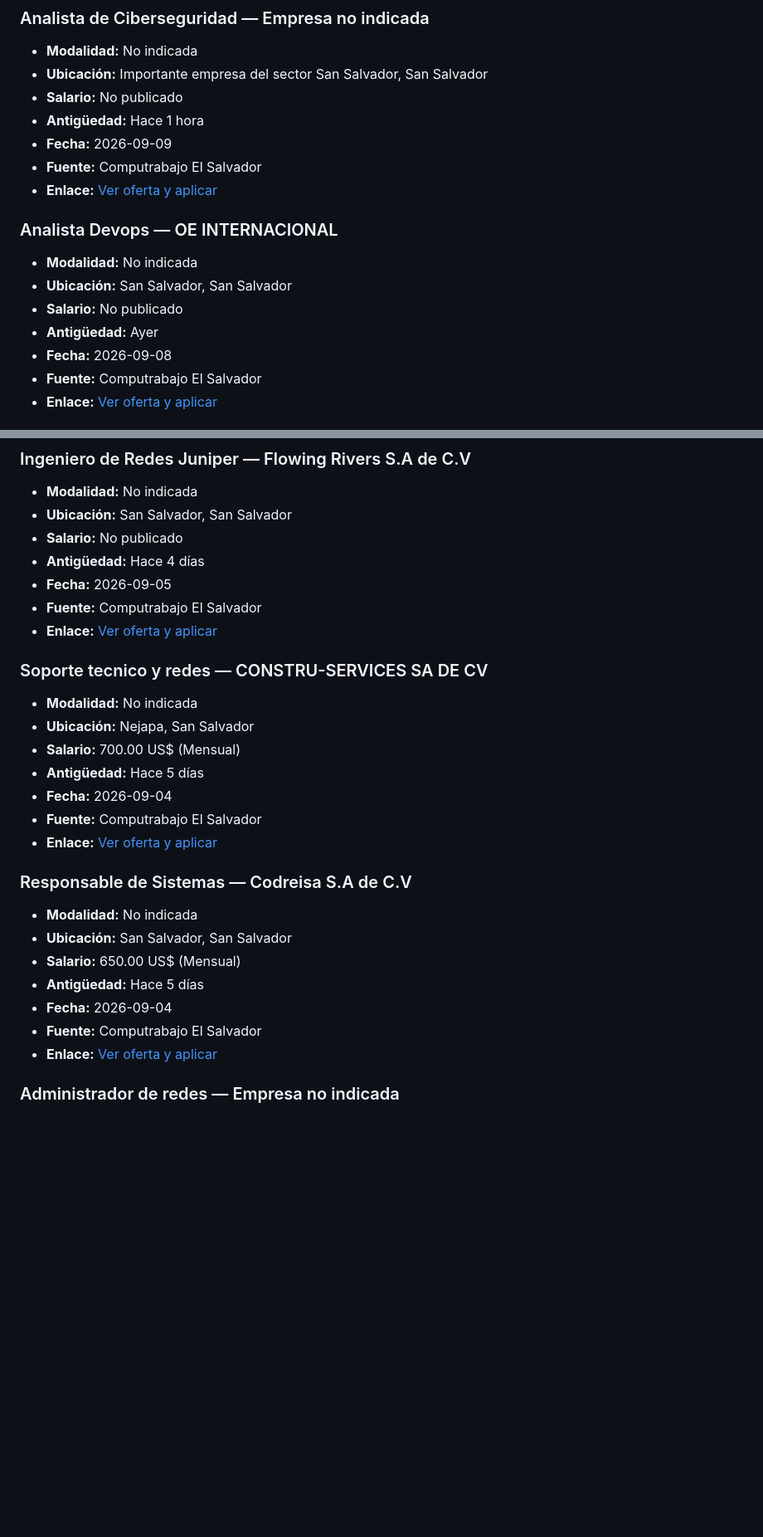
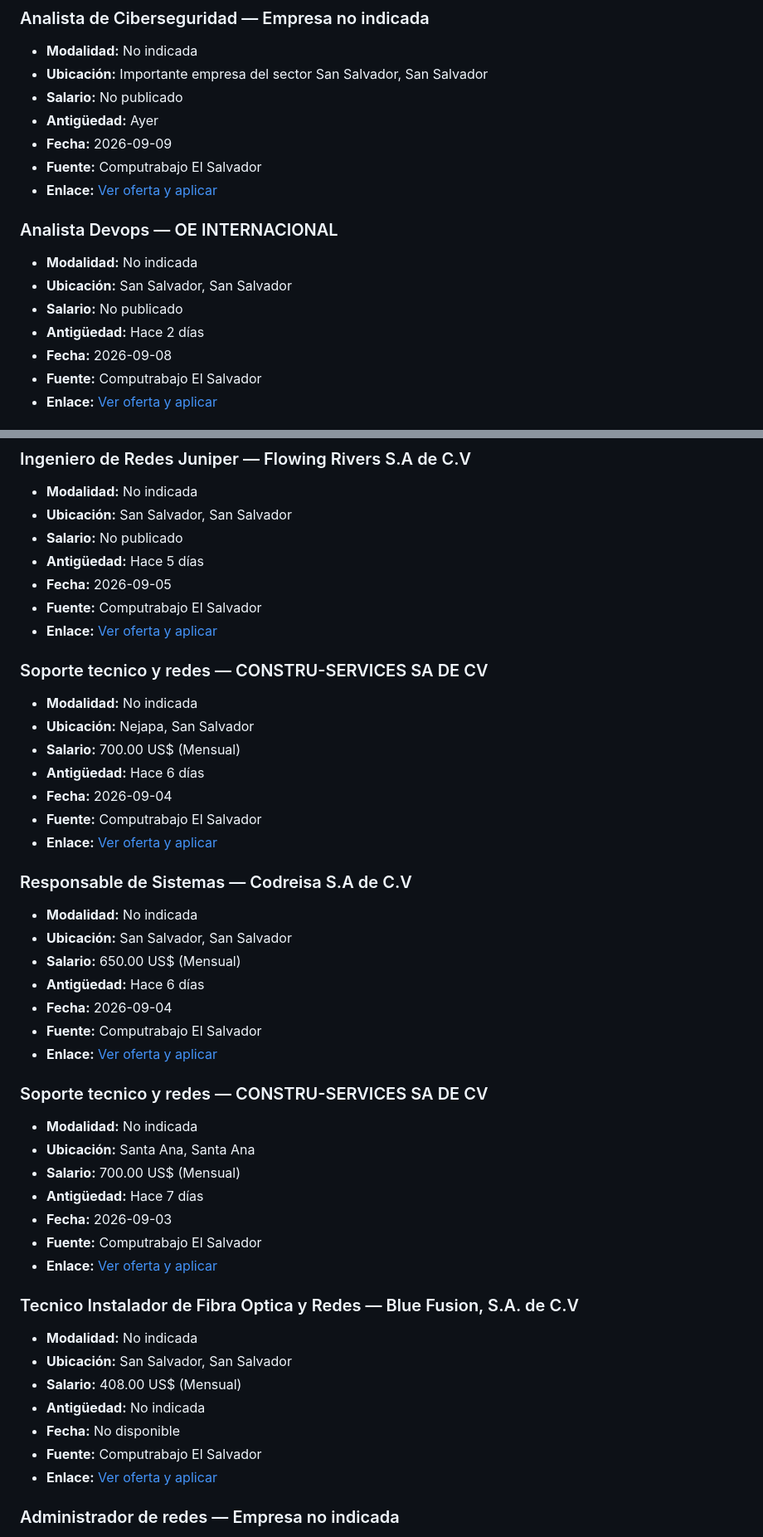
Before and after one commit to cookiemedal/sv-tech-jobs, a Markdown page: README.md, 2 parts joined by grey strips. Shown at 83% size. Drawn GitHub-style; blank space fills up the shorter version.

```diff
--- a/README.md
+++ b/README.md
@@ -407,7 +397,7 @@ Vacantes activas verificadas: **52**
 - **Modalidad:** No indicada
 - **Ubicación:** Importante empresa del sector San Salvador, San Salvador
 - **Salario:** No publicado
-- **Antigüedad:** Hace 1 hora
+- **Antigüedad:** Ayer
 - **Fecha:** 2026-09-09
 - **Fuente:** Computrabajo El Salvador
 - **Enlace:** [Ver oferta y aplicar](https://sv.computrabajo.com/ofertas-de-trabajo/oferta-de-trabajo-de-analista-de-ciberseguridad-en-san-salvador-67A5B38058A80CCE61373E686DCF3405)
@@ -417,7 +407,7 @@ Vacantes activas verificadas: **52**
 - **Modalidad:** No indicada
 - **Ubicación:** San Salvador, San Salvador
 - **Salario:** No publicado
-- **Antigüedad:** Ayer
+- **Antigüedad:** Hace 2 días
 - **Fecha:** 2026-09-08
 - **Fuente:** Computrabajo El Salvador
 - **Enlace:** [Ver oferta y aplicar](https://sv.computrabajo.com/ofertas-de-trabajo/oferta-de-trabajo-de-analista-devops-en-san-salvador-C0C146C3A82BBDF361373E686DCF3405)
@@ -499,7 +499,7 @@ Vacantes activas verificadas: **52**
 - **Modalidad:** No indicada
 - **Ubicación:** San Salvador, San Salvador
 - **Salario:** No publicado
-- **Antigüedad:** Hace 4 días
+- **Antigüedad:** Hace 5 días
 - **Fecha:** 2026-09-05
 - **Fuente:** Computrabajo El Salvador
 - **Enlace:** [Ver oferta y aplicar](https://sv.computrabajo.com/ofertas-de-trabajo/oferta-de-trabajo-de-ingeniero-de-redes-juniper-san-salvador-en-san-salvador-E0997F1E92D70CD561373E686DCF3405)
@@ -509,7 +509,7 @@ Vacantes activas verificadas: **52**
 - **Modalidad:** No indicada
 - **Ubicación:** Nejapa, San Salvador
 - **Salario:** 700.00 US$ (Mensual)
-- **Antigüedad:** Hace 5 días
+- **Antigüedad:** Hace 6 días
 - **Fecha:** 2026-09-04
 - **Fuente:** Computrabajo El Salvador
 - **Enlace:** [Ver oferta y aplicar](https://sv.computrabajo.com/ofertas-de-trabajo/oferta-de-trabajo-de-soporte-tecnico-y-redes-nejapa-en-nejapa-B722F44D77A0781861373E686DCF3405)
@@ -519,10 +519,30 @@ Vacantes activas verificadas: **52**
 - **Modalidad:** No indicada
 - **Ubicación:** San Salvador, San Salvador
 - **Salario:** 650.00 US$ (Mensual)
-- **Antigüedad:** Hace 5 días
+- **Antigüedad:** Hace 6 días
 - **Fecha:** 2026-09-04
 - **Fuente:** Computrabajo El Salvador
 - **Enlace:** [Ver oferta y aplicar](https://sv.computrabajo.com/ofertas-de-trabajo/oferta-de-trabajo-de-responsable-de-sistemas-en-san-salvador-C863532B01FE9A4A61373E686DCF3405)
+
+### Soporte tecnico y redes — CONSTRU-SERVICES SA DE CV
+
+- **Modalidad:** No indicada
+- **Ubicación:** Santa Ana, Santa Ana
+- **Salario:** 700.00 US$ (Mensual)
+- **Antigüedad:** Hace 7 días
+- **Fecha:** 2026-09-03
+- **Fuente:** Computrabajo El Salvador
+- **Enlace:** [Ver oferta y aplicar](https://sv.computrabajo.com/ofertas-de-trabajo/oferta-de-trabajo-de-soporte-tecnico-y-redes-santa-ana-en-santa-ana-2F9D1C1DC638DE9061373E686DCF3405)
+
+### Tecnico Instalador de Fibra Optica y Redes — Blue Fusion, S.A. de C.V
+
+- **Modalidad:** No indicada
+- **Ubicación:** San Salvador, San Salvador
+- **Salario:** 408.00 US$ (Mensual)
+- **Antigüedad:** No indicada
+- **Fecha:** No disponible
+- **Fuente:** Computrabajo El Salvador
+- **Enlace:** [Ver oferta y aplicar](https://sv.computrabajo.com/ofertas-de-trabajo/oferta-de-trabajo-de-tecnico-instalador-de-fibra-optica-y-redes-en-san-salvador-8CE4FDB88CCCD05661373E686DCF3405)
 
 ### Administrador de redes — Empresa no indicada
 
```
Also changed, not shown: other parts of README.md (+83 -83 lines).
